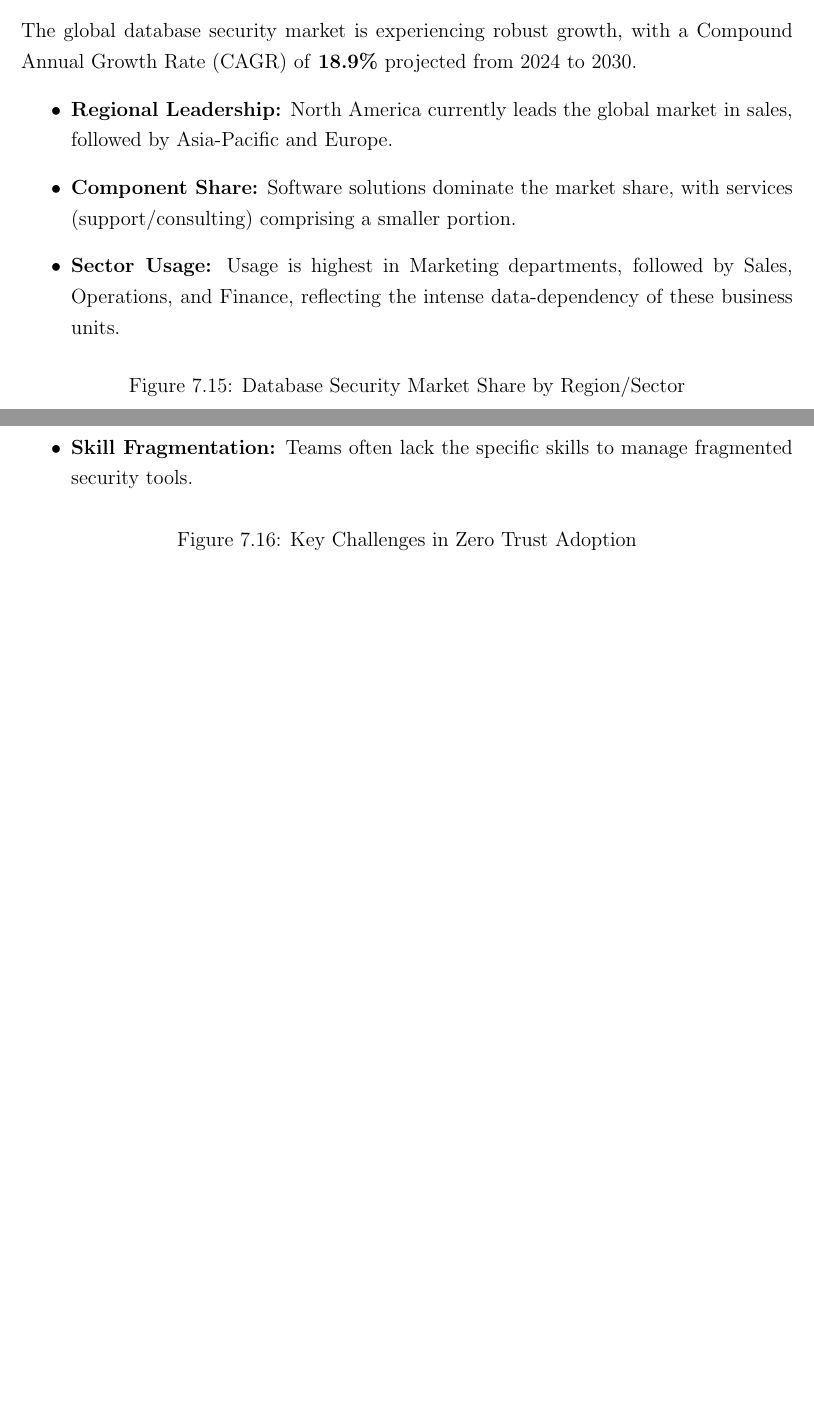
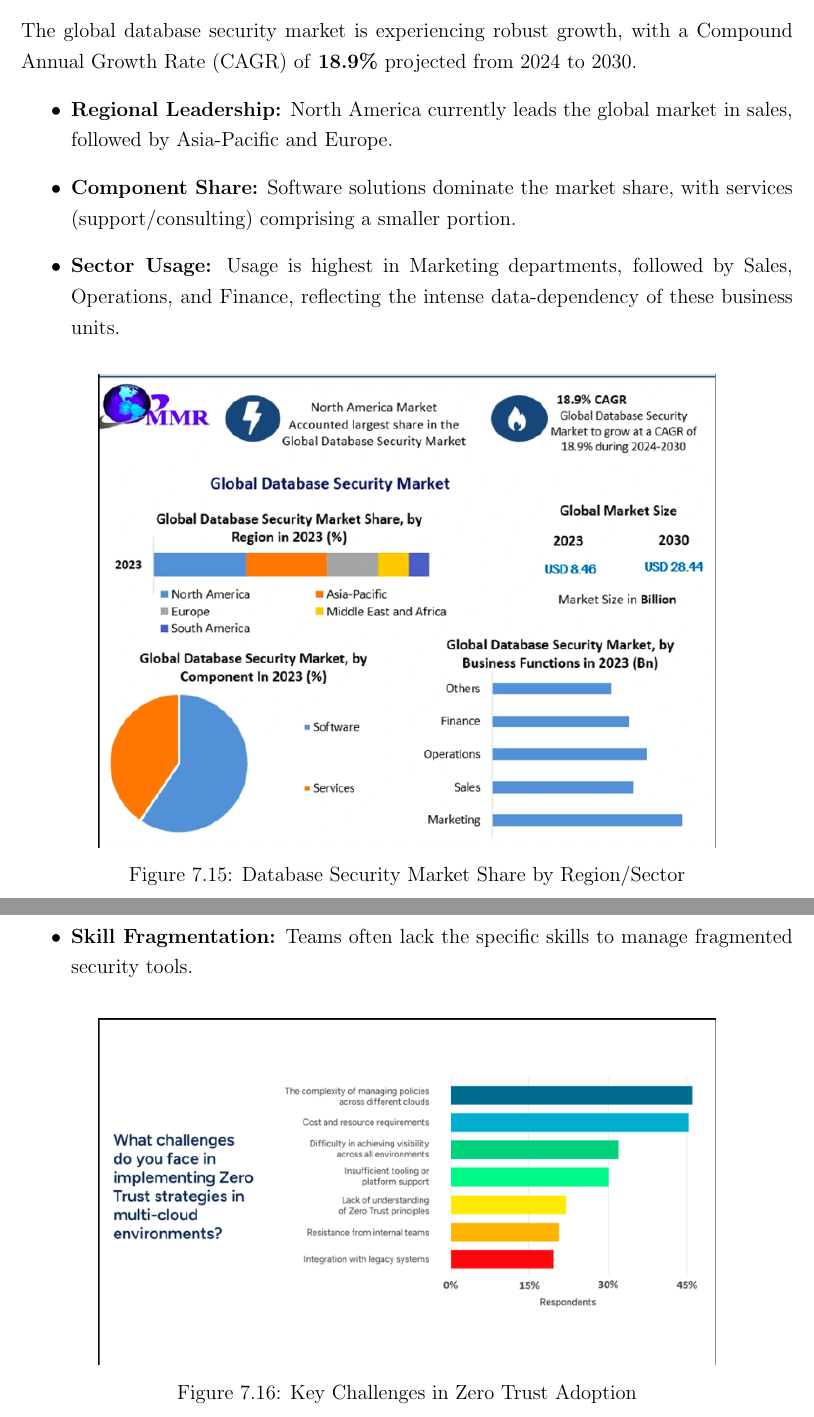
Before and after one commit to lll-michael-lll/Graduation-Project-Documentation, a LaTeX thesis (document_main.tex, which reads chapters/07_competitor_analysis.tex): two parts of pages 92 and 95 of 320 before the commit and two parts of pages 93 and 96 of 321 after it, joined at a grey line, cut so that both start at the same text, the shorter picture padded with empty space. Compiled offline with pdfLaTeX.

Commit message:
added competitor analysis figures

```diff
--- a/chapters/07_competitor_analysis.tex
+++ b/chapters/07_competitor_analysis.tex
@@ -150,7 +150,7 @@ The global database security market is experiencing robust growth, with a Compou
 % Placeholder for Market Share Figure
 \begin{figure}[h]
     \centering
-    % \includegraphics[width=0.8\textwidth]{images/market_share.png}
+    \includegraphics[width=0.8\textwidth]{images/market_share.png}
     \caption{Database Security Market Share by Region/Sector}
     \label{fig:market-share}
 \end{figure}
@@ -190,7 +190,7 @@ Despite the clear benefits, organizations face hurdles:
 % Placeholder for Challenges Figure
 \begin{figure}[h]
     \centering
-    % \includegraphics[width=0.8\textwidth]{images/challenges.png}
+    \includegraphics[width=0.8\textwidth]{images/challenges.png}
     \caption{Key Challenges in Zero Trust Adoption}
     \label{fig:challenges}
 \end{figure}
```
Also changed, not shown: images/challenges.png (added), images/market_share.png (added), images/threat_sources.png (added), chapters/07_competitor_analysis.tex (2 more changed lines), 2 other files.
